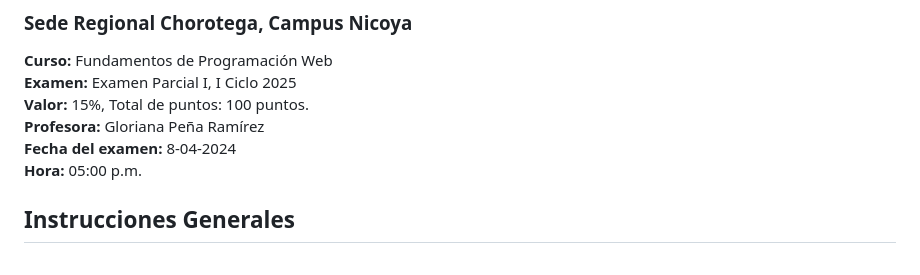
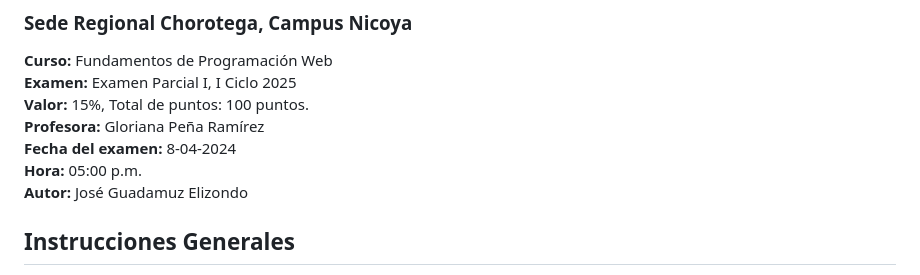
Before and after one commit to DavElizG/FundamentosPrograWeb-Examen1-JoseGuadamuz, a Markdown page: README.md, the part around the change. Drawn GitHub-style.

```diff
--- a/README.md
+++ b/README.md
@@ -8,6 +8,7 @@
 **Profesora:** Gloriana Peña Ramírez
 **Fecha del examen:** 8-04-2024
 **Hora:** 05:00 p.m.
+**Autor:** José Guadamuz Elizondo
 
 ## Instrucciones Generales
 Realice cada uno de los siguientes ejercicios utilizando las herramientas aprendidas en clase y conocimientos autodidactas. La programación debe realizarse en JavaScript.
```
